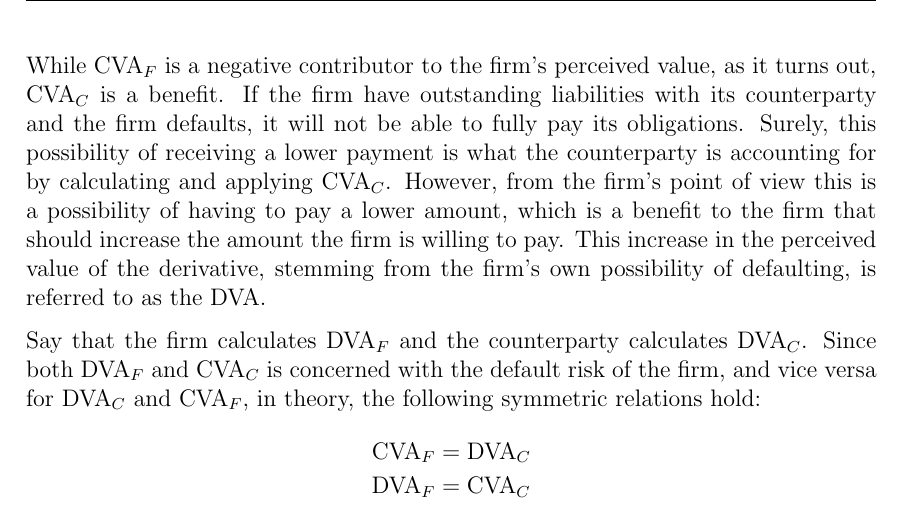
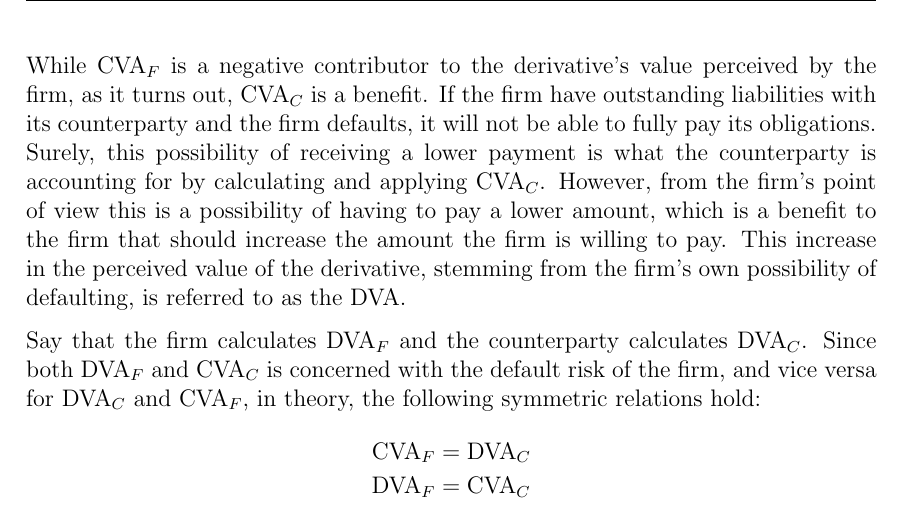
Before and after one commit to sebastianbaltser/master-thesis, a LaTeX thesis (thesis/main.tex, which reads thesis/content/body-matter/value-adjustments/credit-value-adjustments.tex): part of page 3 of 38, cut so that both start at the same text. Compiled offline with pdfLaTeX.

Commit message:
Restructure for clarification

```diff
--- a/thesis/content/body-matter/value-adjustments/credit-value-adjustments.tex
+++ b/thesis/content/body-matter/value-adjustments/credit-value-adjustments.tex
@@ -39,7 +39,7 @@
         To not get lost in the terms, say that the firm calculates $\CVA/_{F}$
         and that the counterparty calculates $\CVA/_{C}$.
 
-        While $\CVA/_{F}$ is a negative contributor to the firm's perceived value,
+        While $\CVA/_{F}$ is a negative contributor to the derivative's value perceived by the firm,
         as it turns out, $\CVA/_{C}$ is a benefit.
         If the firm have outstanding liabilities with its counterparty
         and the firm defaults, it will not be able to fully pay its obligations.
```
